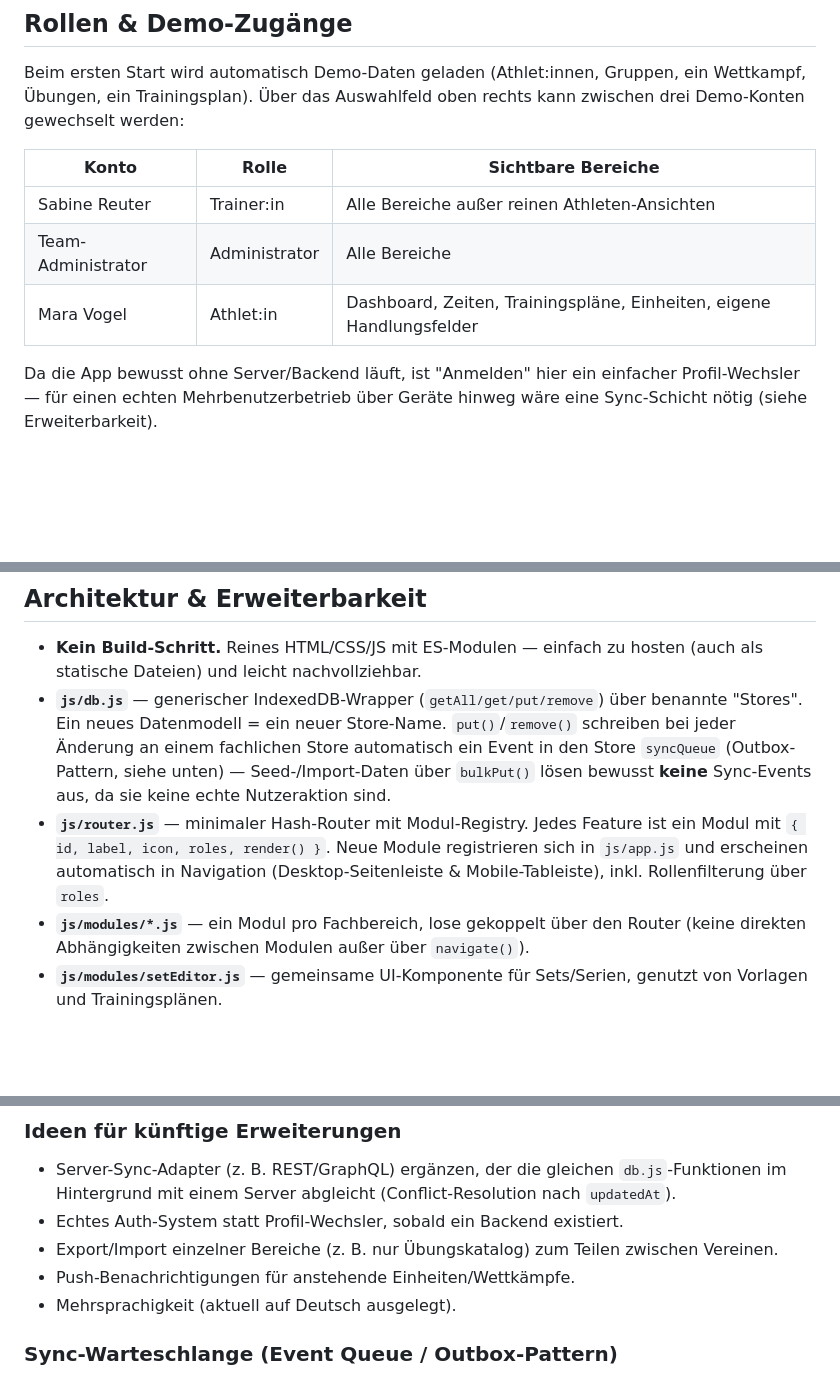
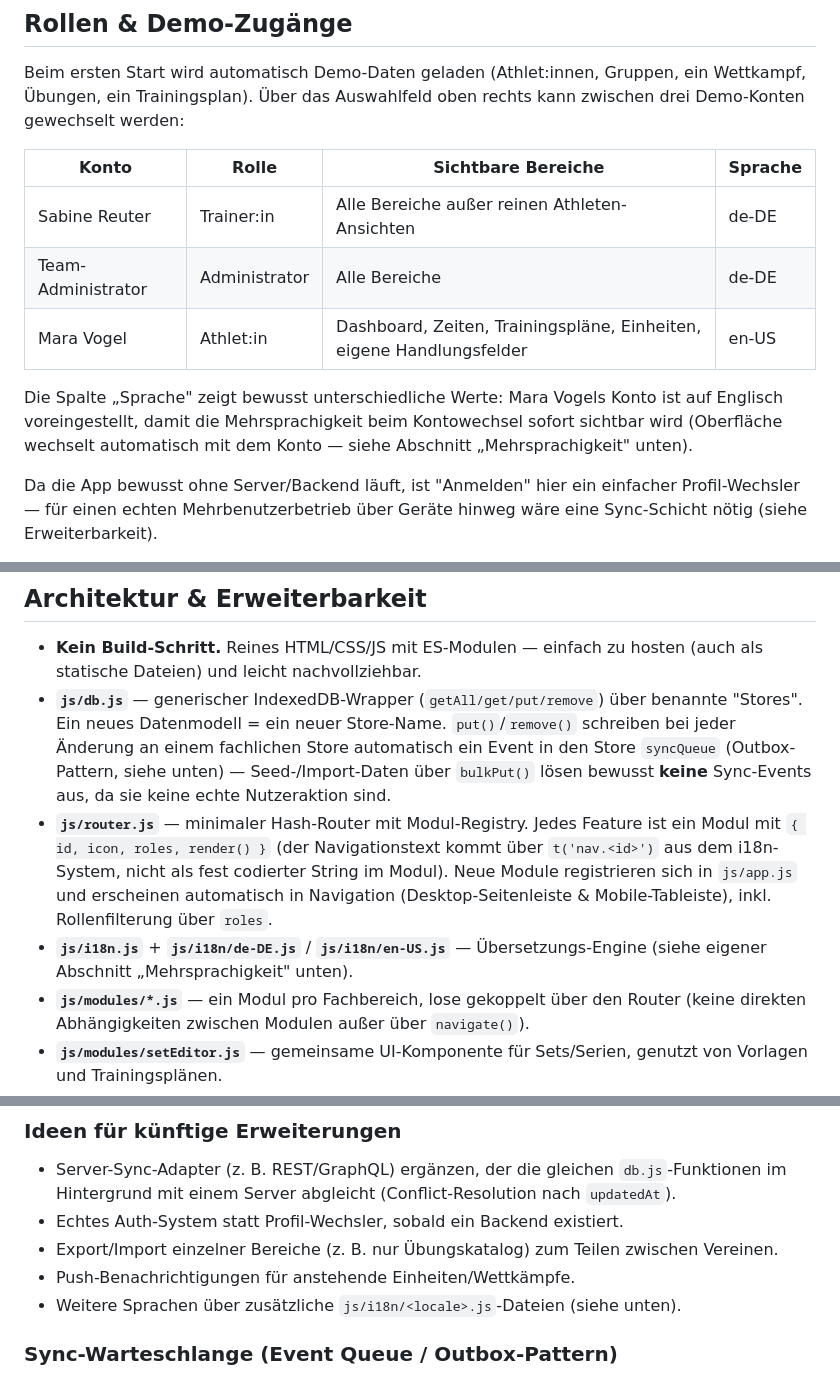
Before and after one commit to lane4swim/lane4swim.github.io, a Markdown page: README.md, 3 parts joined by grey strips. Drawn GitHub-style; blank space fills up the shorter version.

```diff
--- a/README.md
+++ b/README.md
@@ -51,11 +52,16 @@ Gruppen, ein Wettkampf, Übungen, ein Trainingsplan). Über das
 Auswahlfeld oben rechts kann zwischen drei Demo-Konten gewechselt
 werden:
 
-| Konto | Rolle | Sichtbare Bereiche |
-|---|---|---|
-| Sabine Reuter | Trainer:in | Alle Bereiche außer reinen Athleten-Ansichten |
-| Team-Administrator | Administrator | Alle Bereiche |
-| Mara Vogel | Athlet:in | Dashboard, Zeiten, Trainingspläne, Einheiten, eigene Handlungsfelder |
+| Konto | Rolle | Sichtbare Bereiche | Sprache |
+|---|---|---|---|
+| Sabine Reuter | Trainer:in | Alle Bereiche außer reinen Athleten-Ansichten | de-DE |
+| Team-Administrator | Administrator | Alle Bereiche | de-DE |
+| Mara Vogel | Athlet:in | Dashboard, Zeiten, Trainingspläne, Einheiten, eigene Handlungsfelder | en-US |
+
+Die Spalte „Sprache" zeigt bewusst unterschiedliche Werte: Mara Vogels
+Konto ist auf Englisch voreingestellt, damit die Mehrsprachigkeit beim
+Kontowechsel sofort sichtbar wird (Oberfläche wechselt automatisch
+mit dem Konto — siehe Abschnitt „Mehrsprachigkeit" unten).
 
 Da die App bewusst ohne Server/Backend läuft, ist "Anmelden" hier ein
 einfacher Profil-Wechsler — für einen echten Mehrbenutzerbetrieb über
@@ -75,10 +81,13 @@ Daten als JSON exportieren oder auf die Demo-Daten zurücksetzen.
   siehe unten) — Seed-/Import-Daten über `bulkPut()` lösen bewusst
   **keine** Sync-Events aus, da sie keine echte Nutzeraktion sind.
 - **`js/router.js`** — minimaler Hash-Router mit Modul-Registry.
-  Jedes Feature ist ein Modul mit `{ id, label, icon, roles, render() }`.
-  Neue Module registrieren sich in `js/app.js` und erscheinen automatisch
-  in Navigation (Desktop-Seitenleiste & Mobile-Tableiste), inkl.
-  Rollenfilterung über `roles`.
+  Jedes Feature ist ein Modul mit `{ id, icon, roles, render() }` (der
+  Navigationstext kommt über `t('nav.<id>')` aus dem i18n-System, nicht
+  als fest codierter String im Modul). Neue Module registrieren sich in
+  `js/app.js` und erscheinen automatisch in Navigation (Desktop-Seitenleiste
+  & Mobile-Tableiste), inkl. Rollenfilterung über `roles`.
+- **`js/i18n.js`** + **`js/i18n/de-DE.js`** / **`js/i18n/en-US.js`** —
+  Übersetzungs-Engine (siehe eigener Abschnitt „Mehrsprachigkeit" unten).
 - **`js/modules/*.js`** — ein Modul pro Fachbereich, lose gekoppelt
   über den Router (keine direkten Abhängigkeiten zwischen Modulen
   außer über `navigate()`).
@@ -100,7 +109,7 @@ Daten als JSON exportieren oder auf die Demo-Daten zurücksetzen.
 - Export/Import einzelner Bereiche (z. B. nur Übungskatalog) zum
   Teilen zwischen Vereinen.
 - Push-Benachrichtigungen für anstehende Einheiten/Wettkämpfe.
-- Mehrsprachigkeit (aktuell auf Deutsch ausgelegt).
+- Weitere Sprachen über zusätzliche `js/i18n/<locale>.js`-Dateien (siehe unten).
 
 ### Sync-Warteschlange (Event Queue / Outbox-Pattern)
 
```
Also changed, not shown: other parts of README.md (+55 -0 lines).
